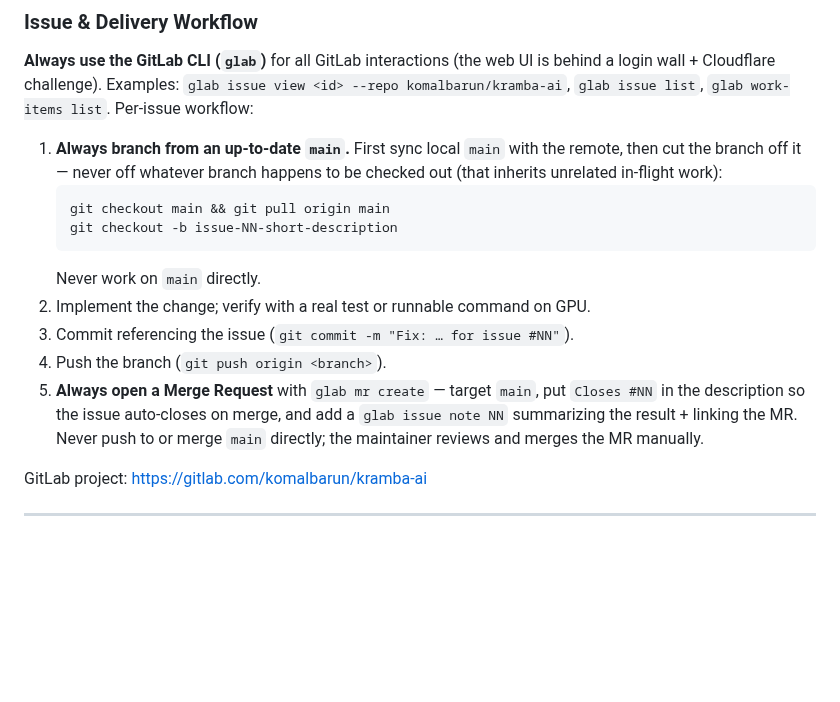
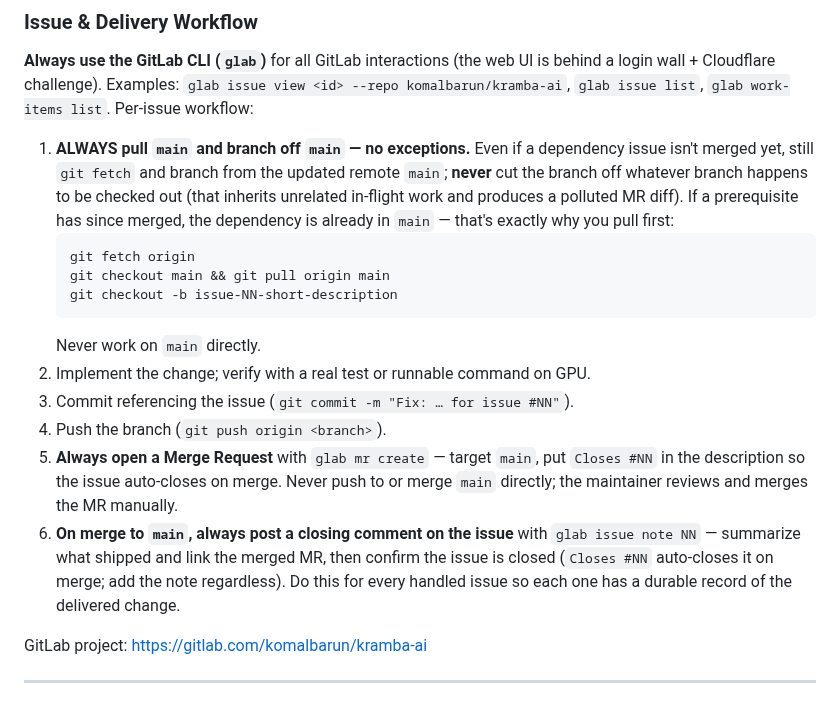
Before and after one commit to komaljeet/kramba-ai, a Markdown page: README.md, the part around the change. Rendered like a GitHub page; blank space fills up the shorter version.

Commit message:
Docs: emphasize pull-main-and-branch-off-main + closing-comment-on-merge (issue #52)
Strengthen README §12 delivery workflow: always git fetch + branch off updated
main (never off the checked-out branch, even for stacked/dependency work), and
make posting a closing glab issue note on merge to main its own explicit step.

Co-Authored-By: Claude Opus 4.8 <noreply@anthropic.com>

````diff
--- a/README.md
+++ b/README.md
@@ -1268,10 +1268,13 @@ back to CPU.
 login wall + Cloudflare challenge). Examples: `glab issue view <id> --repo komalbarun/kramba-ai`,
 `glab issue list`, `glab work-items list`. Per-issue workflow:
 
-1. **Always branch from an up-to-date `main`.** First sync local `main` with the remote,
-   then cut the branch off it — never off whatever branch happens to be checked out (that
-   inherits unrelated in-flight work):
+1. **ALWAYS pull `main` and branch off `main` — no exceptions.** Even if a dependency issue
+   isn't merged yet, still `git fetch` and branch from the updated remote `main`; **never**
+   cut the branch off whatever branch happens to be checked out (that inherits unrelated
+   in-flight work and produces a polluted MR diff). If a prerequisite has since merged, the
+   dependency is already in `main` — that's exactly why you pull first:
    ```bash
+   git fetch origin
    git checkout main && git pull origin main
    git checkout -b issue-NN-short-description
    ```
@@ -1280,9 +1283,12 @@ login wall + Cloudflare challenge). Examples: `glab issue view <id> --repo komal
 3. Commit referencing the issue (`git commit -m "Fix: … for issue #NN"`).
 4. Push the branch (`git push origin <branch>`).
 5. **Always open a Merge Request** with `glab mr create` — target `main`, put `Closes #NN`
-   in the description so the issue auto-closes on merge, and add a `glab issue note NN`
-   summarizing the result + linking the MR. Never push to or merge `main` directly; the
-   maintainer reviews and merges the MR manually.
+   in the description so the issue auto-closes on merge. Never push to or merge `main`
+   directly; the maintainer reviews and merges the MR manually.
+6. **On merge to `main`, always post a closing comment on the issue** with
+   `glab issue note NN` — summarize what shipped and link the merged MR, then confirm the
+   issue is closed (`Closes #NN` auto-closes it on merge; add the note regardless). Do this
+   for every handled issue so each one has a durable record of the delivered change.
 
 GitLab project: https://gitlab.com/komalbarun/kramba-ai
 
````
